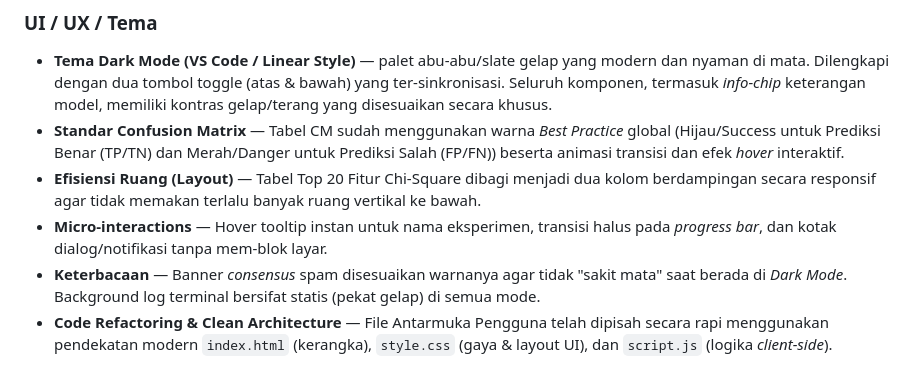
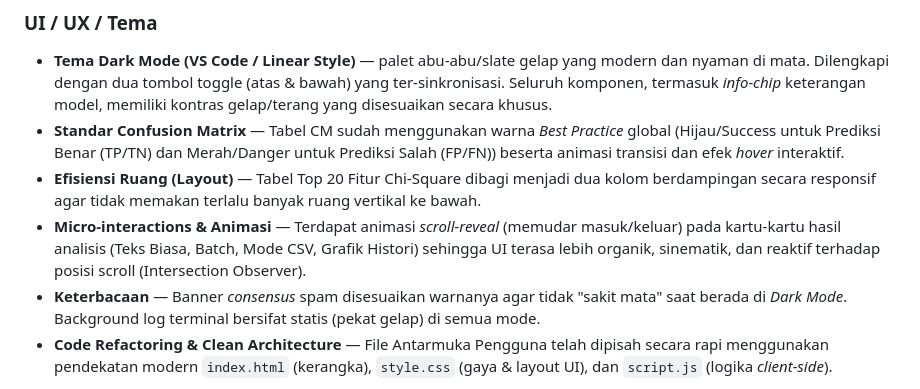
Before and after one commit to Raflyf/Spam-Email, a Markdown page: DOKUMENTASI_WEB.md, the part around the change. Drawn GitHub-style.

Commit message:
docs: update DOKUMENTASI_WEB.md to include scroll-reveal animation

```diff
--- a/DOKUMENTASI_WEB.md
+++ b/DOKUMENTASI_WEB.md
@@ -51,7 +51,7 @@ Stop: `Ctrl+C` di terminal.
 - **Tema Dark Mode (VS Code / Linear Style)** — palet abu-abu/slate gelap yang modern dan nyaman di mata. Dilengkapi dengan dua tombol toggle (atas & bawah) yang ter-sinkronisasi. Seluruh komponen, termasuk _info-chip_ keterangan model, memiliki kontras gelap/terang yang disesuaikan secara khusus.
 - **Standar Confusion Matrix** — Tabel CM sudah menggunakan warna _Best Practice_ global (Hijau/Success untuk Prediksi Benar (TP/TN) dan Merah/Danger untuk Prediksi Salah (FP/FN)) beserta animasi transisi dan efek _hover_ interaktif.
 - **Efisiensi Ruang (Layout)** — Tabel Top 20 Fitur Chi-Square dibagi menjadi dua kolom berdampingan secara responsif agar tidak memakan terlalu banyak ruang vertikal ke bawah.
-- **Micro-interactions** — Hover tooltip instan untuk nama eksperimen, transisi halus pada _progress bar_, dan kotak dialog/notifikasi tanpa mem-blok layar.
+- **Micro-interactions & Animasi** — Terdapat animasi *scroll-reveal* (memudar masuk/keluar) pada kartu-kartu hasil analisis (Teks Biasa, Batch, Mode CSV, Grafik Histori) sehingga UI terasa lebih organik, sinematik, dan reaktif terhadap posisi scroll (Intersection Observer).
 - **Keterbacaan** — Banner _consensus_ spam disesuaikan warnanya agar tidak "sakit mata" saat berada di _Dark Mode_. Background log terminal bersifat statis (pekat gelap) di semua mode.
 - **Code Refactoring & Clean Architecture** — File Antarmuka Pengguna telah dipisah secara rapi menggunakan pendekatan modern `index.html` (kerangka), `style.css` (gaya & layout UI), dan `script.js` (logika _client-side_).
 
```
